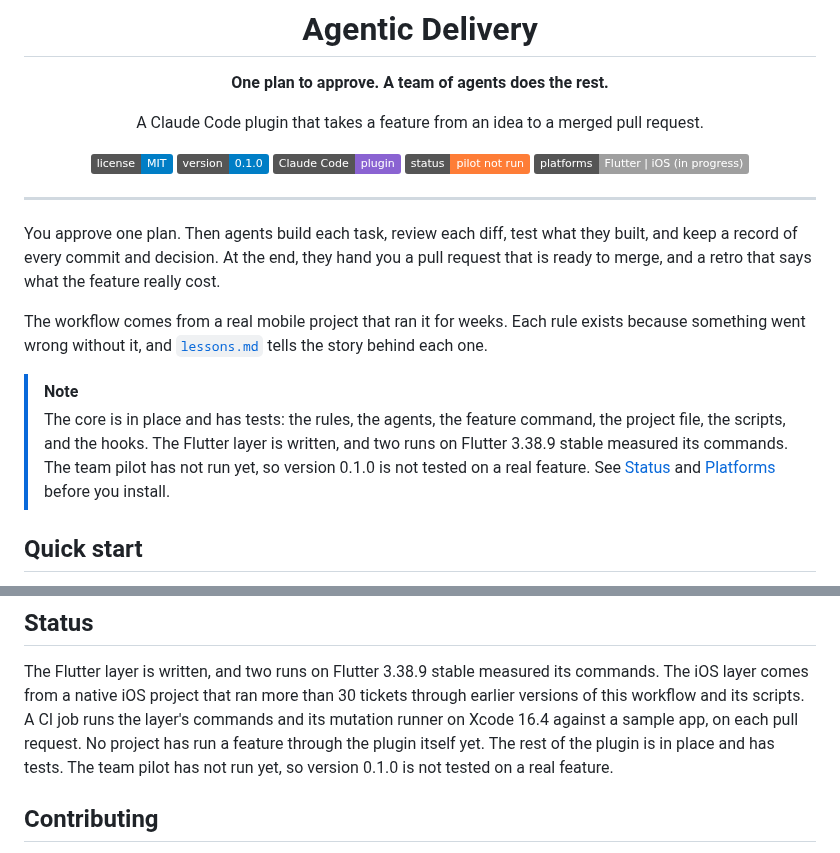
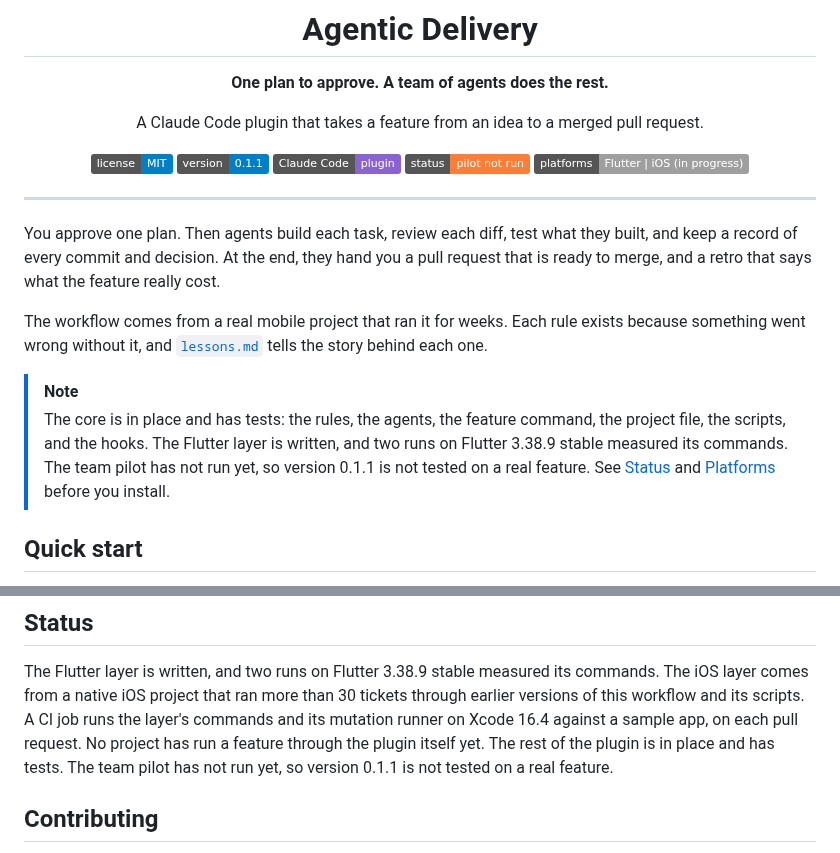
Before and after one commit to kkunan/agentic-delivery, a Markdown page: README.md, 2 parts joined by grey strips. Rendered like a GitHub page; badges without logos.

Commit message:
Say 0.1.1 in the README, and in the template's min_plugin_version
The template now holds the forge and tracker keys, which need 0.1.1.
The token cost figures stay labelled 0.1.0, because that is the version
they were measured on.

Co-Authored-By: Claude Opus 5.5 <noreply@anthropic.com>
Claude-Session: https://claude.ai/code/session_01NjqwhVir2qn1YBG68GQpBx

```diff
--- a/README.md
+++ b/README.md
@@ -7,7 +7,7 @@
 A Claude Code plugin that takes a feature from an idea to a merged pull request.
 
 [![License: MIT](https://img.shields.io/badge/license-MIT-blue.svg)](LICENSE)
-![Version](https://img.shields.io/badge/version-0.1.0-informational)
+![Version](https://img.shields.io/badge/version-0.1.1-informational)
 ![Claude Code plugin](https://img.shields.io/badge/Claude%20Code-plugin-8A63D2)
 ![Status](https://img.shields.io/badge/status-pilot%20not%20run-orange)
 ![Platforms](https://img.shields.io/badge/platforms-Flutter%20%7C%20iOS%20(in%20progress)-lightgrey)
@@ -26,7 +26,7 @@ something went wrong without it, and [`lessons.md`](lessons.md) tells the story
 > [!NOTE]
 > The core is in place and has tests: the rules, the agents, the feature command, the project file,
 > the scripts, and the hooks. The Flutter layer is written, and two runs on Flutter 3.38.9 stable
-> measured its commands. The team pilot has not run yet, so version 0.1.0 is not tested on a real
+> measured its commands. The team pilot has not run yet, so version 0.1.1 is not tested on a real
 > feature. See [Status](#status) and [Platforms](#platforms) before you install.
 
 ## Quick start
@@ -331,7 +331,7 @@ layer comes from a native iOS project that ran more than 30 tickets through earl
 workflow and its scripts. A CI job runs the layer's commands and its mutation runner on Xcode 16.4
 against a sample app, on each pull request. No project has run a feature through the plugin itself
 yet. The rest of the plugin is in place and has tests.
-The team pilot has not run yet, so version 0.1.0 is not tested on a real feature.
+The team pilot has not run yet, so version 0.1.1 is not tested on a real feature.
 
 ## Contributing
 
```
Also changed, not shown: templates/agentic-delivery.md (+1 -1 lines).
